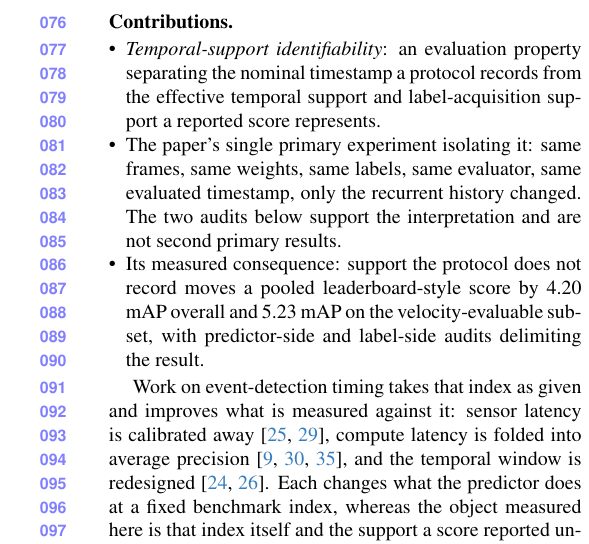
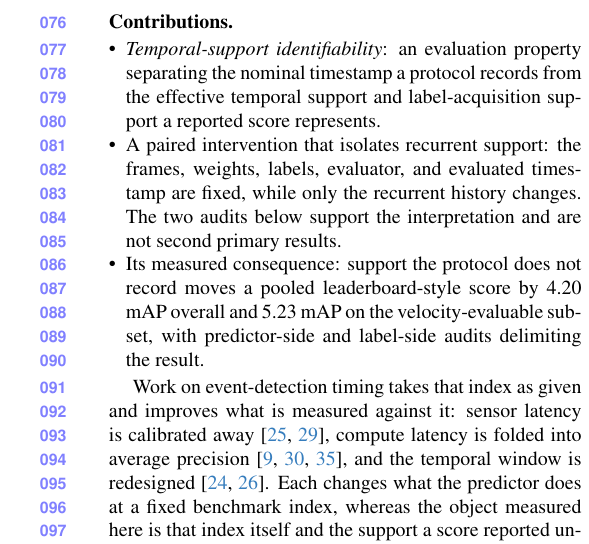
Before and after one commit to Navifra-Justin/CVPR-CVPR20, a LaTeX paper (submission_2027/paper/latex/main.tex): part of one column of page 2 of 9, cut so that both start at the same text. Compiled offline with pdfLaTeX.

Commit message:
Revise framing prose and restore the page budget
Replace metadiscursive openers with direct claims, compress restated
narrative so References remains the first content of page 9, and keep
every measured value unchanged.

Co-Authored-By: Claude Opus 5 (1M context) <noreply@anthropic.com>

```diff
--- a/submission_2027/paper/latex/main.tex
+++ b/submission_2027/paper/latex/main.tex
@@ -81,8 +81,8 @@ stayed fixed, and the score moved.
 \item \emph{Temporal-support identifiability}: an evaluation property separating the nominal
 timestamp a protocol records from the effective temporal support and label-acquisition support a
 reported score represents.
-\item The paper's single primary experiment isolating it: same frames, same weights, same
-labels, same evaluator, same evaluated timestamp, only the recurrent history changed. The two
+\item A paired intervention that isolates recurrent support: the frames, weights, labels,
+evaluator, and evaluated timestamp are fixed, while only the recurrent history changes. The two
 audits below support the interpretation and are not second primary results.
 \item Its measured consequence: support the protocol does not record moves a pooled
 leaderboard-style score by \ssmPairedMapAllBase{} mAP overall and \ssmPairedMapVelBase{} mAP on
```
Also changed, not shown: submission_2027/paper/latex/main.pdf, submission_2027/paper/pdf/main.pdf.
